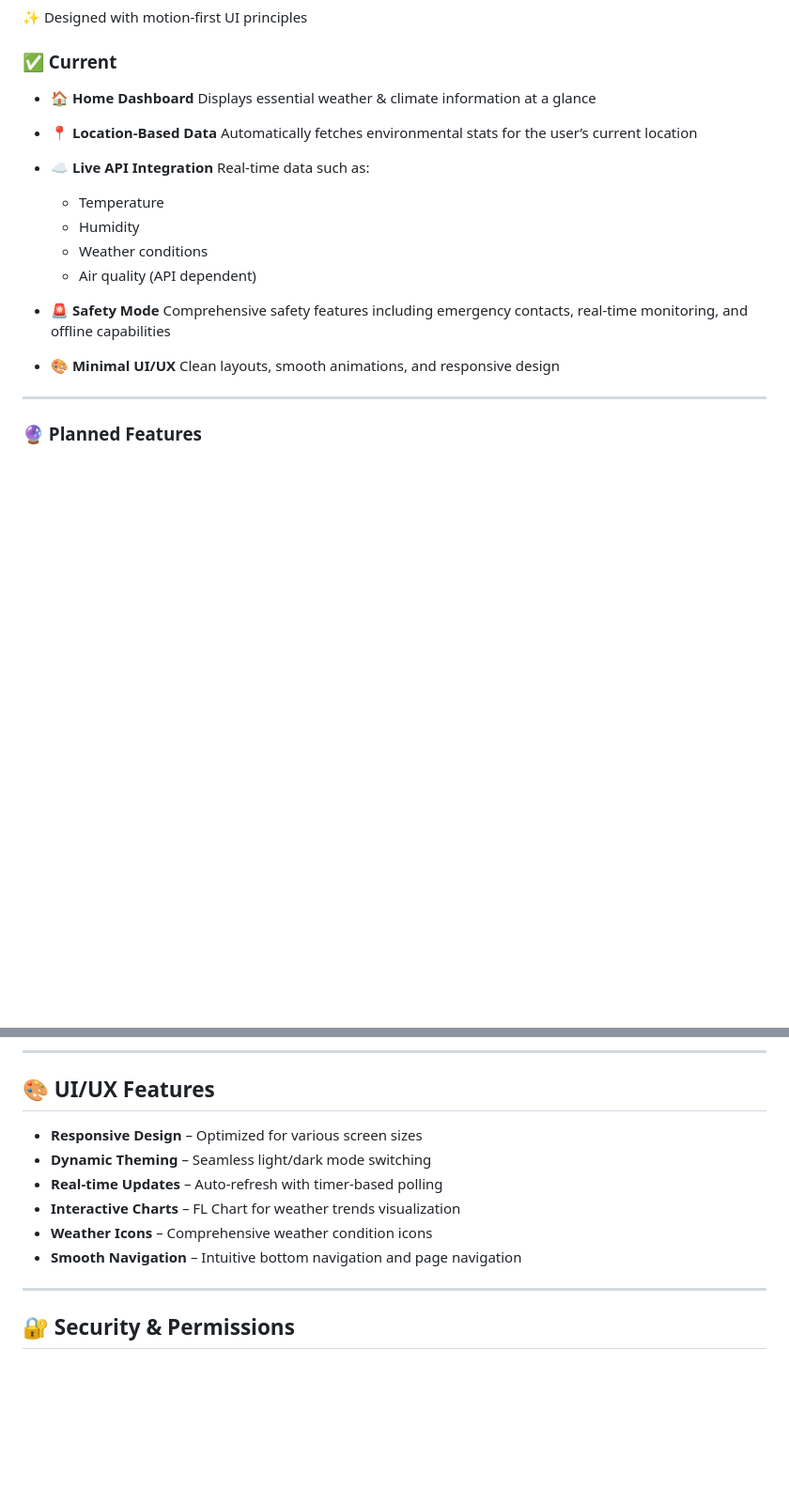
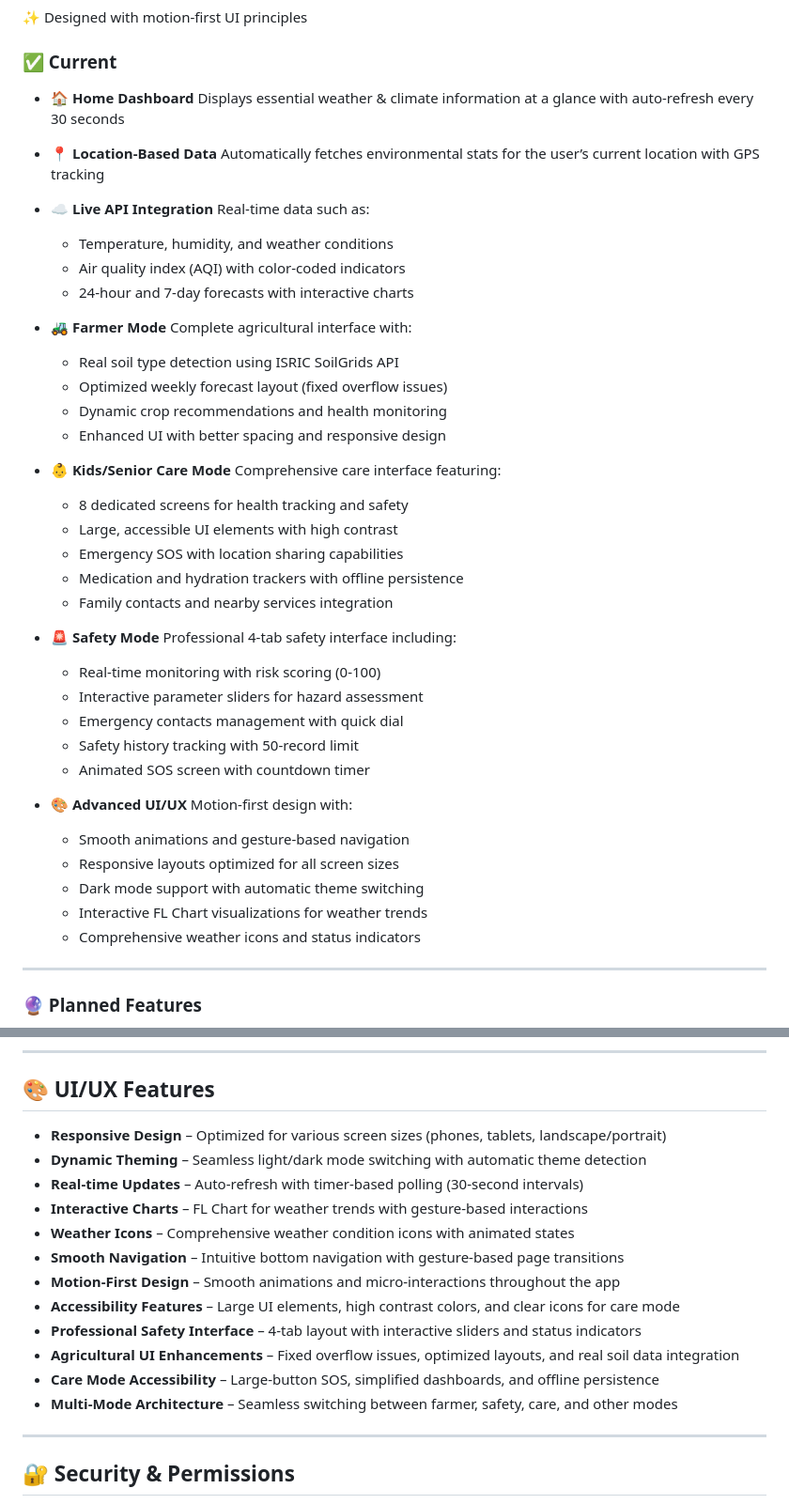
Before and after one commit to ajilaries/TerraScope-APP, a Markdown page: README.md, 2 parts joined by grey strips. Shown at 94% size. Drawn GitHub-style; blank space fills up the shorter version.

Commit message:
updated readme file after the ui updation

```diff
--- a/README.md
+++ b/README.md
@@ -172,23 +172,47 @@ TerraScope is a **Flutter-powered mobile app** that lets users explore and monit
 ### ✅ Current
 
 - 🏠 **Home Dashboard**
-  Displays essential weather & climate information at a glance
+  Displays essential weather & climate information at a glance with auto-refresh every 30 seconds
 
 - 📍 **Location-Based Data**
-  Automatically fetches environmental stats for the user’s current location
+  Automatically fetches environmental stats for the user’s current location with GPS tracking
 
 - ☁️ **Live API Integration**
   Real-time data such as:
-  - Temperature
-  - Humidity
-  - Weather conditions
-  - Air quality (API dependent)
+  - Temperature, humidity, and weather conditions
+  - Air quality index (AQI) with color-coded indicators
+  - 24-hour and 7-day forecasts with interactive charts
+
+- 🚜 **Farmer Mode**
+  Complete agricultural interface with:
+  - Real soil type detection using ISRIC SoilGrids API
+  - Optimized weekly forecast layout (fixed overflow issues)
+  - Dynamic crop recommendations and health monitoring
+  - Enhanced UI with better spacing and responsive design
+
+- 👶 **Kids/Senior Care Mode**
+  Comprehensive care interface featuring:
+  - 8 dedicated screens for health tracking and safety
+  - Large, accessible UI elements with high contrast
+  - Emergency SOS with location sharing capabilities
+  - Medication and hydration trackers with offline persistence
+  - Family contacts and nearby services integration
 
 - 🚨 **Safety Mode**
-  Comprehensive safety features including emergency contacts, real-time monitoring, and offline capabilities
+  Professional 4-tab safety interface including:
+  - Real-time monitoring with risk scoring (0-100)
+  - Interactive parameter sliders for hazard assessment
+  - Emergency contacts management with quick dial
+  - Safety history tracking with 50-record limit
+  - Animated SOS screen with countdown timer
 
-- 🎨 **Minimal UI/UX**
-  Clean layouts, smooth animations, and responsive design
+- 🎨 **Advanced UI/UX**
+  Motion-first design with:
+  - Smooth animations and gesture-based navigation
+  - Responsive layouts optimized for all screen sizes
+  - Dark mode support with automatic theme switching
+  - Interactive FL Chart visualizations for weather trends
+  - Comprehensive weather icons and status indicators
 
 ---
 
@@ -334,12 +358,18 @@ lib/
 
 ## 🎨 UI/UX Features
 
-- **Responsive Design** – Optimized for various screen sizes
-- **Dynamic Theming** – Seamless light/dark mode switching
-- **Real-time Updates** – Auto-refresh with timer-based polling
-- **Interactive Charts** – FL Chart for weather trends visualization
-- **Weather Icons** – Comprehensive weather condition icons
-- **Smooth Navigation** – Intuitive bottom navigation and page navigation
+- **Responsive Design** – Optimized for various screen sizes (phones, tablets, landscape/portrait)
+- **Dynamic Theming** – Seamless light/dark mode switching with automatic theme detection
+- **Real-time Updates** – Auto-refresh with timer-based polling (30-second intervals)
+- **Interactive Charts** – FL Chart for weather trends with gesture-based interactions
+- **Weather Icons** – Comprehensive weather condition icons with animated states
+- **Smooth Navigation** – Intuitive bottom navigation with gesture-based page transitions
+- **Motion-First Design** – Smooth animations and micro-interactions throughout the app
+- **Accessibility Features** – Large UI elements, high contrast colors, and clear icons for care mode
+- **Professional Safety Interface** – 4-tab layout with interactive sliders and status indicators
+- **Agricultural UI Enhancements** – Fixed overflow issues, optimized layouts, and real soil data integration
+- **Care Mode Accessibility** – Large-button SOS, simplified dashboards, and offline persistence
+- **Multi-Mode Architecture** – Seamless switching between farmer, safety, care, and other modes
 
 ---
 
```
